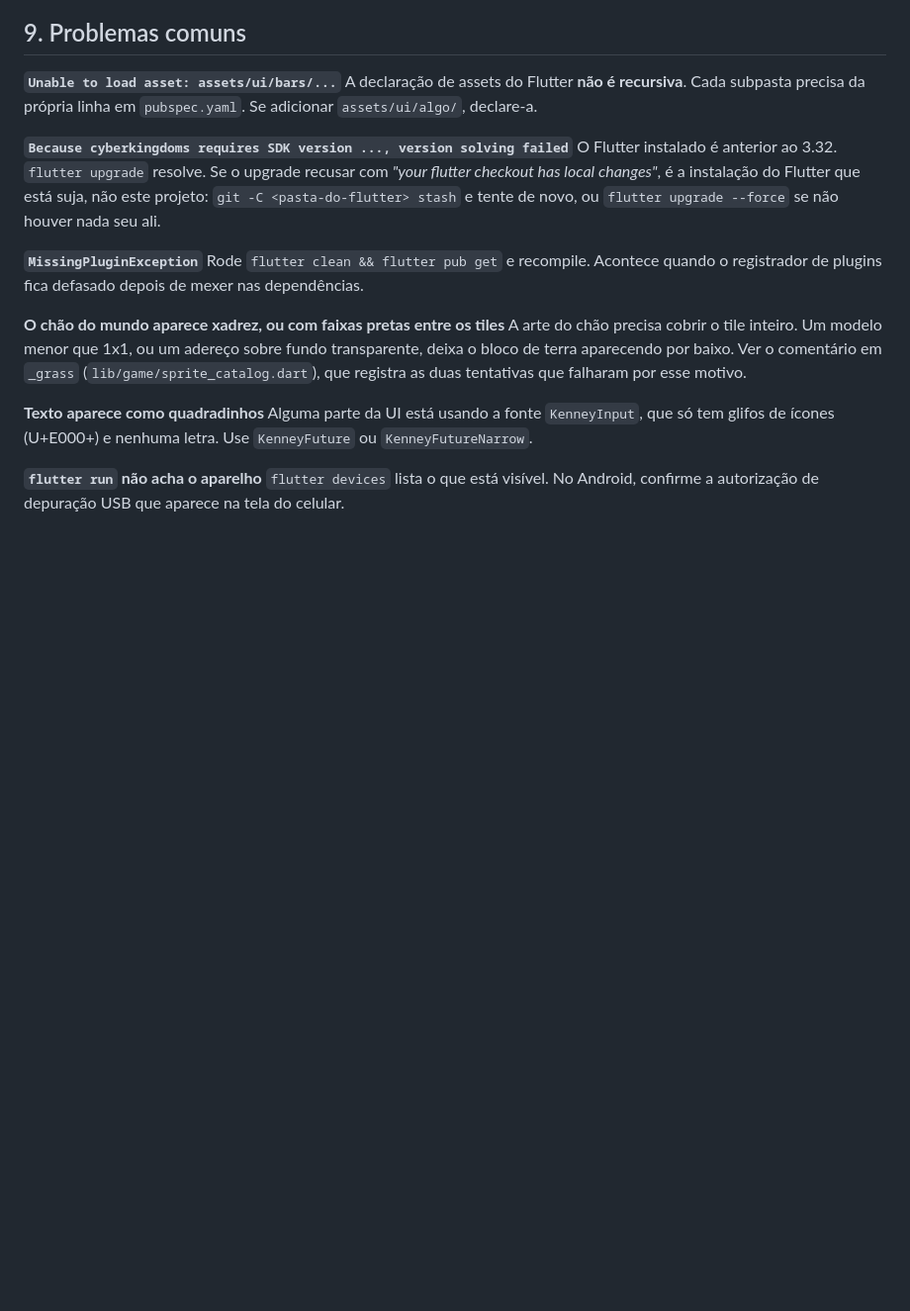
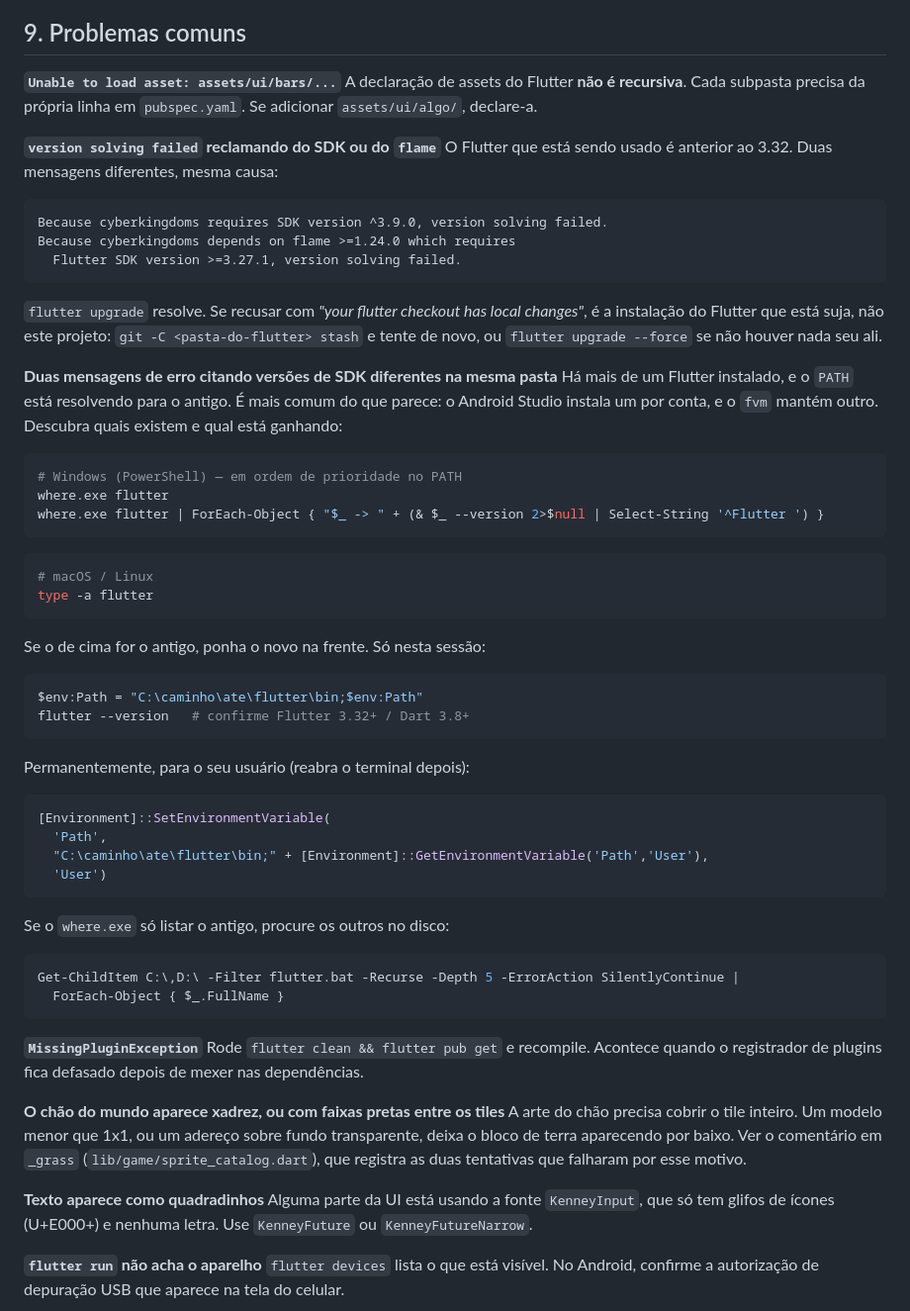
Before and after one commit to caiosilvaazeredo/Cyberkingdoms, a Markdown page: RUNNING.md, the part around the change. Shown at 99% size. Rendered like a GitHub page; blank space fills up the shorter version.

Commit message:
Documenta o caso de duas instalacoes do Flutter na mesma maquina
Duas mensagens de `version solving failed` na mesma pasta citando
versoes de SDK diferentes nao sao um erro do projeto: sao dois Flutter
instalados, com o PATH resolvendo para o antigo. Acontece sozinho quando
o Android Studio instala um por conta ou quando ha `fvm` no meio.

O RUNNING.md agora traz as duas redacoes do erro (a do SDK e a que
reclama do `flame`, que tem a mesma causa) e os comandos de PowerShell
para descobrir qual esta ganhando e por o certo na frente.

Co-Authored-By: Claude Opus 5 <noreply@anthropic.com>
Claude-Session: https://claude.ai/code/session_01KdBT3Hd69gZQc7pD5LeXxt

````diff
--- a/RUNNING.md
+++ b/RUNNING.md
@@ -289,11 +289,59 @@ do navegador. Se os sprites saírem cinzas, é isso.
 A declaração de assets do Flutter **não é recursiva**. Cada subpasta precisa da
 própria linha em `pubspec.yaml`. Se adicionar `assets/ui/algo/`, declare-a.
 
-**`Because cyberkingdoms requires SDK version ..., version solving failed`**
-O Flutter instalado é anterior ao 3.32. `flutter upgrade` resolve. Se o upgrade
-recusar com *"your flutter checkout has local changes"*, é a instalação do
-Flutter que está suja, não este projeto: `git -C <pasta-do-flutter> stash` e
-tente de novo, ou `flutter upgrade --force` se não houver nada seu ali.
+**`version solving failed` reclamando do SDK ou do `flame`**
+O Flutter que está sendo usado é anterior ao 3.32. Duas mensagens diferentes,
+mesma causa:
+
+```
+Because cyberkingdoms requires SDK version ^3.9.0, version solving failed.
+Because cyberkingdoms depends on flame >=1.24.0 which requires
+  Flutter SDK version >=3.27.1, version solving failed.
+```
+
+`flutter upgrade` resolve. Se recusar com *"your flutter checkout has local
+changes"*, é a instalação do Flutter que está suja, não este projeto:
+`git -C <pasta-do-flutter> stash` e tente de novo, ou `flutter upgrade --force`
+se não houver nada seu ali.
+
+**Duas mensagens de erro citando versões de SDK diferentes na mesma pasta**
+Há mais de um Flutter instalado, e o `PATH` está resolvendo para o antigo. É
+mais comum do que parece: o Android Studio instala um por conta, e o `fvm`
+mantém outro. Descubra quais existem e qual está ganhando:
+
+```powershell
+# Windows (PowerShell) — em ordem de prioridade no PATH
+where.exe flutter
+where.exe flutter | ForEach-Object { "$_ -> " + (& $_ --version 2>$null | Select-String '^Flutter ') }
+```
+
+```sh
+# macOS / Linux
+type -a flutter
+```
+
+Se o de cima for o antigo, ponha o novo na frente. Só nesta sessão:
+
+```powershell
+$env:Path = "C:\caminho\ate\flutter\bin;$env:Path"
+flutter --version   # confirme Flutter 3.32+ / Dart 3.8+
+```
+
+Permanentemente, para o seu usuário (reabra o terminal depois):
+
+```powershell
+[Environment]::SetEnvironmentVariable(
+  'Path',
+  "C:\caminho\ate\flutter\bin;" + [Environment]::GetEnvironmentVariable('Path','User'),
+  'User')
+```
+
+Se o `where.exe` só listar o antigo, procure os outros no disco:
+
+```powershell
+Get-ChildItem C:\,D:\ -Filter flutter.bat -Recurse -Depth 5 -ErrorAction SilentlyContinue |
+  ForEach-Object { $_.FullName }
+```
 
 **`MissingPluginException`**
 Rode `flutter clean && flutter pub get` e recompile. Acontece quando o
````
